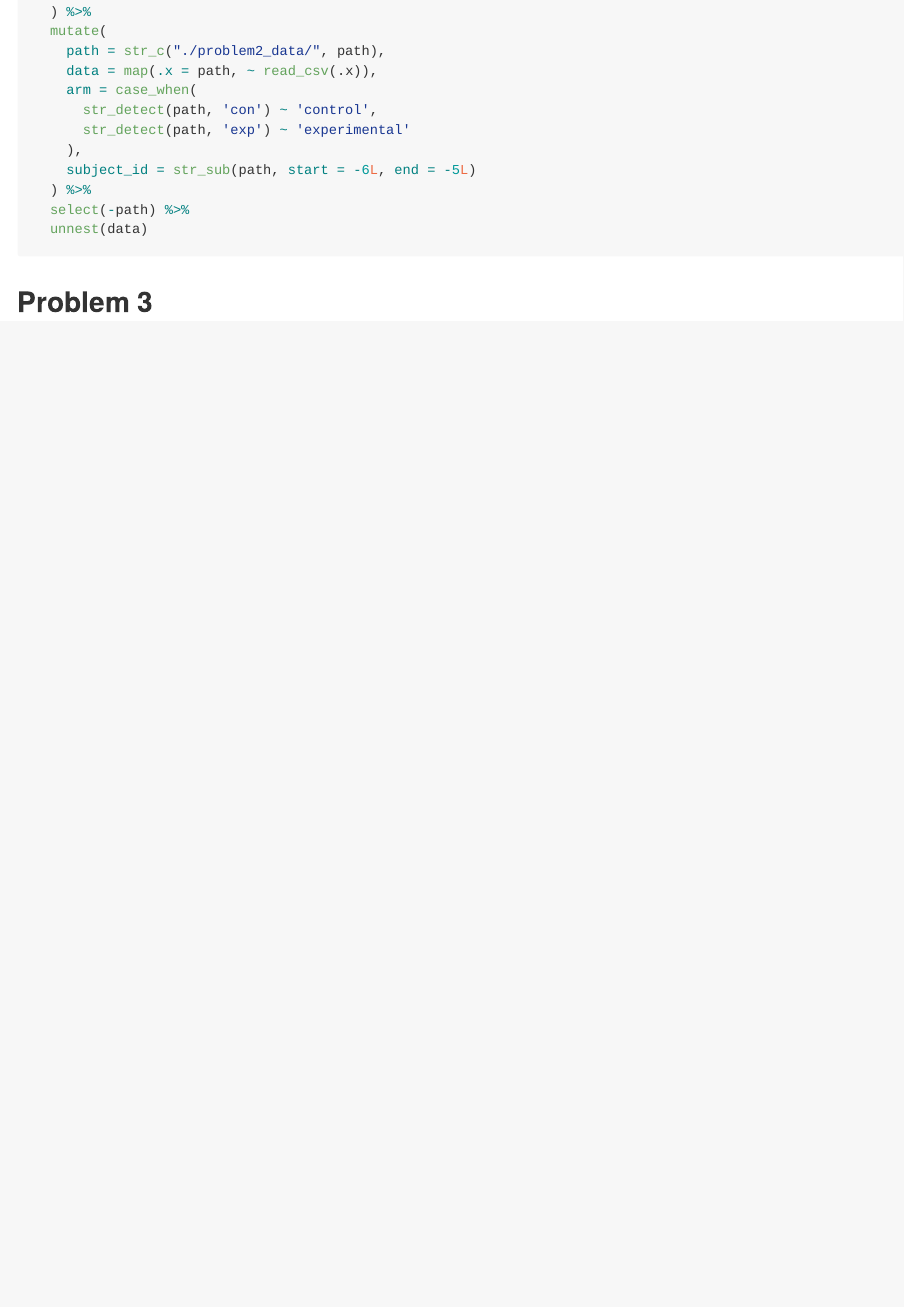
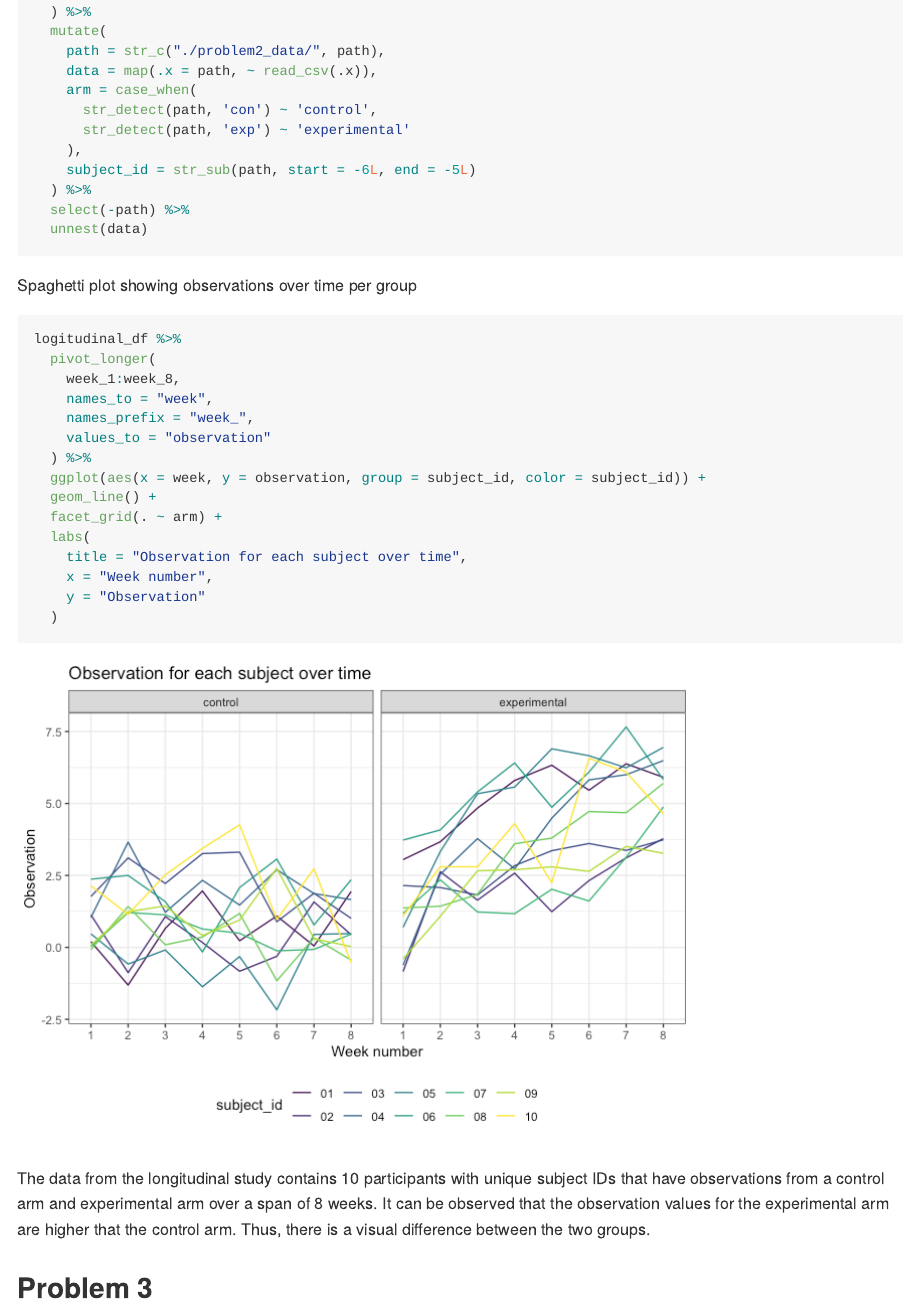
Before and after one commit to nikhitadamaraju/p8105_hw5_nd2674, an R Markdown document (p8105_hw5_nd2674.Rmd): the page in a window 1100 px wide, from 1240 px down. The pictures show the output file p8105_hw5_nd2674.md that the author committed with the source, drawn offline in the style of GitHub.

Commit message:
Problem 2 with summary

````diff
--- a/p8105_hw5_nd2674.Rmd
+++ b/p8105_hw5_nd2674.Rmd
@@ -54,5 +54,27 @@ logitudinal_df =
   unnest(data)
 ```
 
+Spaghetti plot showing observations over time per group
+
+```{r}
+logitudinal_df %>%
+  pivot_longer(
+    week_1:week_8,
+    names_to = "week",
+    names_prefix = "week_",
+    values_to = "observation"
+  ) %>%
+  ggplot(aes(x = week, y = observation, group = subject_id, color = subject_id)) +
+  geom_line() +
+  facet_grid(. ~ arm) +
+  labs(
+    title = "Observation for each subject over time",
+    x = "Week number",
+    y = "Observation"
+  )
+
+```
+
+The data from the longitudinal study contains 10 participants with unique subject IDs that have observations from a control arm and experimental arm over a span of 8 weeks. It can be observed that the observation values for the experimental arm are higher that the control arm. Thus, there is a visual difference between the two groups.
 
 ## Problem 3
````
Also changed, not shown: p8105_hw5_nd2674.md.
